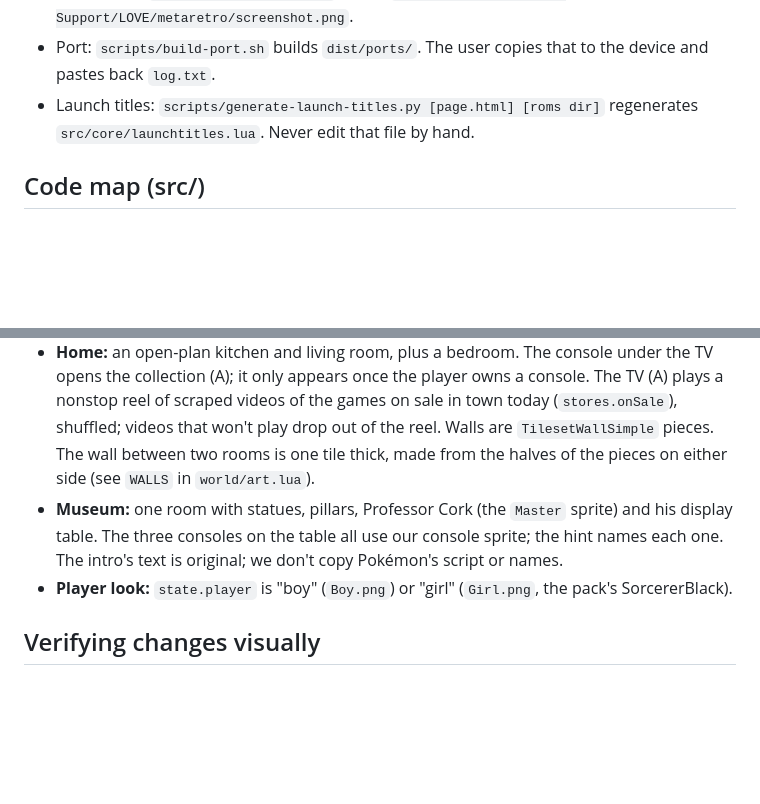
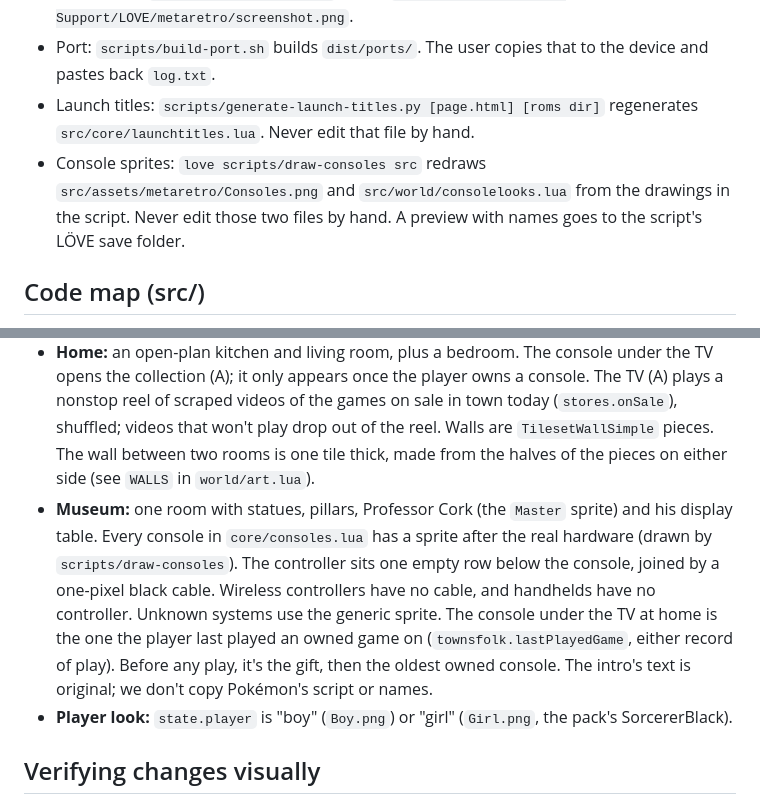
Before and after one commit to Arlanthir/metaretro, a Markdown page: CLAUDE.md, 2 parts joined by grey strips. Drawn GitHub-style; blank space fills up the shorter version.

```diff
--- a/CLAUDE.md
+++ b/CLAUDE.md
@@ -8,6 +8,7 @@ LÖVE 11.5 + LuaJIT game distributed as a PortMaster port. The target is an Anbe
 - Screenshot: `love src --screenshot 1` writes `~/Library/Application Support/LOVE/metaretro/screenshot.png`.
 - Port: `scripts/build-port.sh` builds `dist/ports/`. The user copies that to the device and pastes back `log.txt`.
 - Launch titles: `scripts/generate-launch-titles.py [page.html] [roms dir]` regenerates `src/core/launchtitles.lua`. Never edit that file by hand.
+- Console sprites: `love scripts/draw-consoles src` redraws `src/assets/metaretro/Consoles.png` and `src/world/consolelooks.lua` from the drawings in the script. Never edit those two files by hand. A preview with names goes to the script's LÖVE save folder.
 
 ## Code map (src/)
 - `main.lua`: the `app` table (state, backend, catalog, stores, town), startup, and the LÖVE callbacks.
@@ -83,7 +84,7 @@ LÖVE 11.5 + LuaJIT game distributed as a PortMaster port. The target is an Anbe
 - **Covers:** stores and Home show box art (`thumbnail`); details pages show the composite `image`. Billboards show box art, take the box's shape, and aren't drawn at all without an ad.
 - **Doors:** you enter by walking up into them; A doesn't enter. In the town map, a door goes where its building's sprite draws the doorway: one tile from the left for most buildings, two for the museum. Each building's left edge comes from its `B` tiles. A talks to villagers and reads the signpost. You leave Home by walking down onto its front door.
 - **Home:** an open-plan kitchen and living room, plus a bedroom. The console under the TV opens the collection (A); it only appears once the player owns a console. The TV (A) plays a nonstop reel of scraped videos of the games on sale in town today (`stores.onSale`), shuffled; videos that won't play drop out of the reel. Walls are `TilesetWallSimple` pieces. The wall between two rooms is one tile thick, made from the halves of the pieces on either side (see `WALLS` in `world/art.lua`).
-- **Museum:** one room with statues, pillars, Professor Cork (the `Master` sprite) and his display table. The three consoles on the table all use our console sprite; the hint names each one. The intro's text is original; we don't copy Pokémon's script or names.
+- **Museum:** one room with statues, pillars, Professor Cork (the `Master` sprite) and his display table. Every console in `core/consoles.lua` has a sprite after the real hardware (drawn by `scripts/draw-consoles`). The controller sits one empty row below the console, joined by a one-pixel black cable. Wireless controllers have no cable, and handhelds have no controller. Unknown systems use the generic sprite. The console under the TV at home is the one the player last played an owned game on (`townsfolk.lastPlayedGame`, either record of play). Before any play, it's the gift, then the oldest owned console. The intro's text is original; we don't copy Pokémon's script or names.
 - **Player look:** `state.player` is "boy" (`Boy.png`) or "girl" (`Girl.png`, the pack's SorcererBlack).
 
 ## Verifying changes visually
```
Also changed, not shown: README.md (+1 -1 lines), src/assets/metaretro/Console.png (deleted), src/assets/metaretro/Consoles.png (added), 10 other files.
